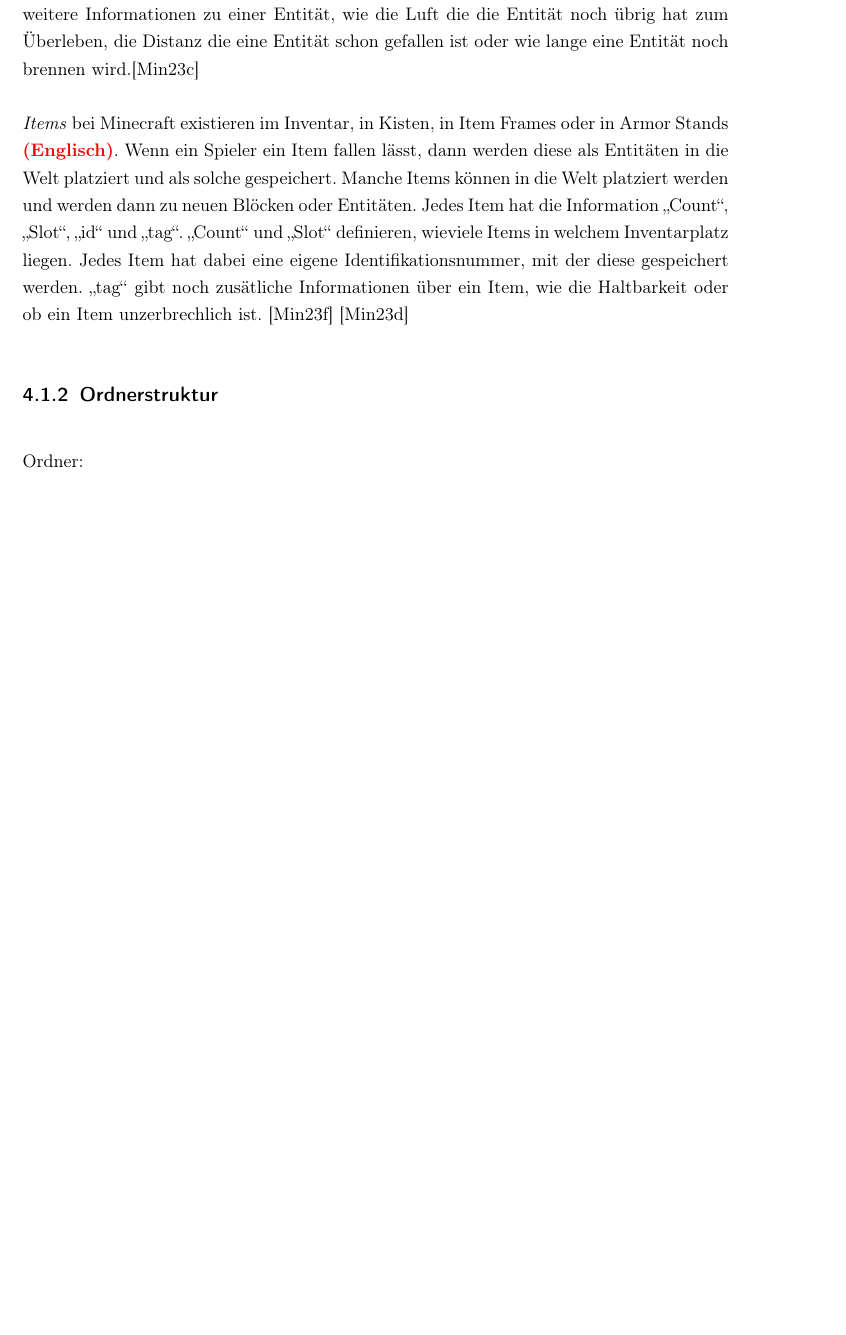
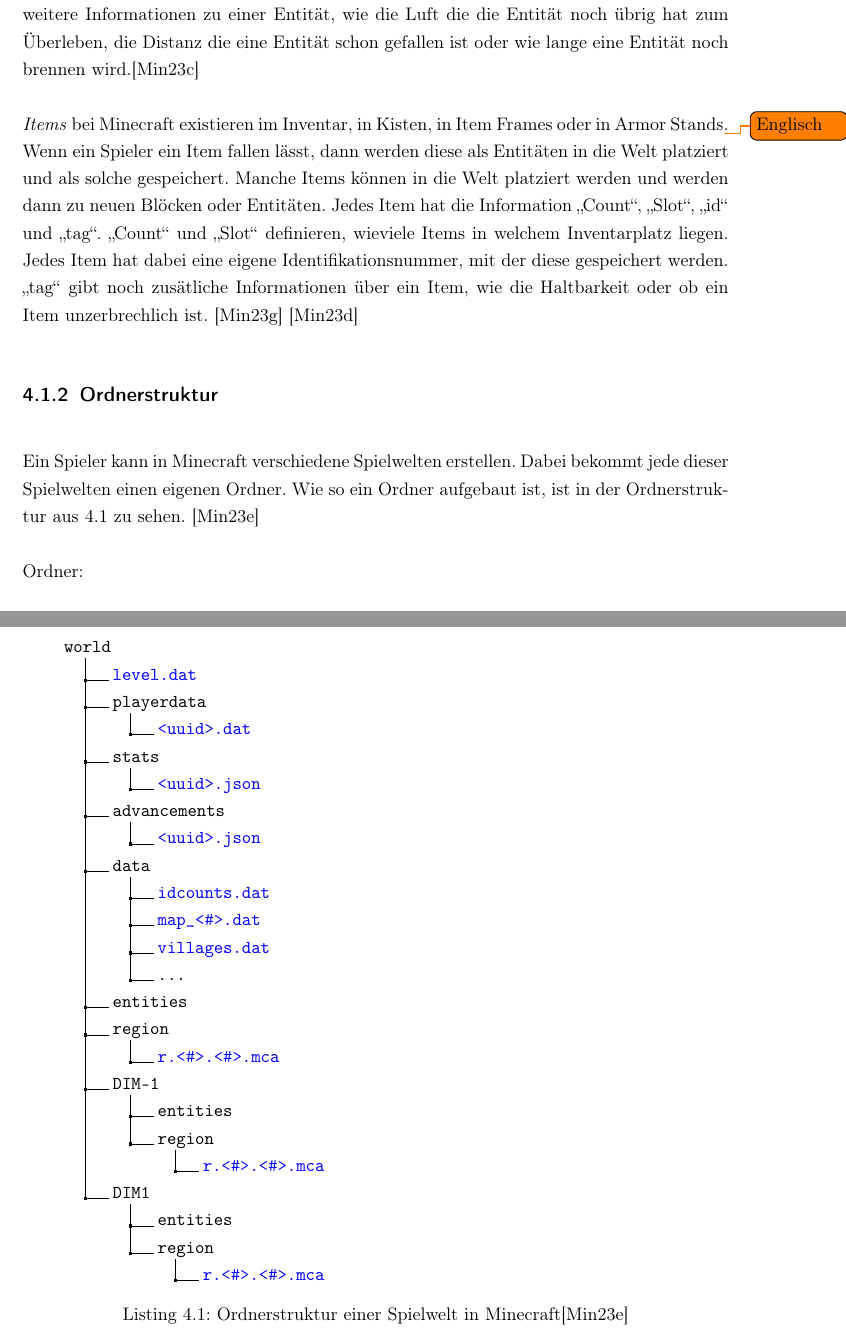
Before and after one commit to Giulcoo/bachelor-thesis, a LaTeX thesis (thesis/src/main.tex, which reads thesis/src/chapter/6-videospiele.tex, thesis/src/header.tex): part of page 48 of 67 before the commit and two parts of pages 47 and 48 of 67 after it, the two joined at a grey line, cut so that both start at the same text, the shorter picture padded with empty space. Compiled offline with pdfLaTeX.

Commit message:
feat: directory tree minecraft

```diff
--- a/thesis/src/chapter/6-videospiele.tex
+++ b/thesis/src/chapter/6-videospiele.tex
@@ -24,13 +24,47 @@
 %Weitere Quelle: Entity.java:writeWithoutTypeID()
 
 
-\textit{Items} bei Minecraft existieren im Inventar, in Kisten, in Item Frames oder in Armor Stands \wichtig{(Englisch)}. Wenn ein Spieler ein Item fallen lässt, dann werden diese als Entitäten in die Welt platziert und als solche gespeichert. Manche Items können in die Welt platziert werden und werden dann zu neuen Blöcken oder Entitäten. Jedes Item hat die Information "Count", "Slot", "id" und "tag". "Count" und "Slot" definieren, wieviele Items in welchem Inventarplatz liegen. Jedes Item hat dabei eine eigene Identifikationsnummer, mit der diese gespeichert werden. "tag" gibt noch zusätliche Informationen über ein Item, wie die Haltbarkeit oder ob ein Item unzerbrechlich ist.
+\textit{Items} bei Minecraft existieren im Inventar, in Kisten, in Item Frames oder in Armor Stands\todo{Englisch}. Wenn ein Spieler ein Item fallen lässt, dann werden diese als Entitäten in die Welt platziert und als solche gespeichert. Manche Items können in die Welt platziert werden und werden dann zu neuen Blöcken oder Entitäten. Jedes Item hat die Information "Count", "Slot", "id" und "tag". "Count" und "Slot" definieren, wieviele Items in welchem Inventarplatz liegen. Jedes Item hat dabei eine eigene Identifikationsnummer, mit der diese gespeichert werden. "tag" gibt noch zusätliche Informationen über ein Item, wie die Haltbarkeit oder ob ein Item unzerbrechlich ist.
 \cite{minecraftPlayerdatFormat}
 \cite{minecraftItem}
 
 %Item werdeb z.B. in player.dat gespeichert
 
 \subsection{Ordnerstruktur}
+Ein Spieler kann in Minecraft verschiedene Spielwelten erstellen. Dabei bekommt jede dieser Spielwelten einen eigenen Ordner. Wie so ein Ordner aufgebaut ist, ist in der Ordnerstruktur aus \ref{lst:ordnerStrukturMinecraft} zu sehen.
+\cite{minecraftFolderStruc}
+
+\begin{listing}[htp]
+    \dirtree{%
+    .1 world.
+        .2 \textcolor{blue}{level.dat}.
+        .2 playerdata.
+            .3 \textcolor{blue}{<uuid>.dat}.
+        .2 stats.
+            .3 \textcolor{blue}{<uuid>.json}.
+        .2 advancements.
+            .3 \textcolor{blue}{<uuid>.json}.
+        .2 data.
+            .3 \textcolor{blue}{idcounts.dat}.
+            .3 \textcolor{blue}{map\_<\#>.dat}.
+            .3 \textcolor{blue}{villages.dat}.
+            .3 \dots.
+        .2 entities.
+        .2 region.
+            .3 \textcolor{blue}{r.<\#>.<\#>.mca}.
+        .2 DIM-1.
+            .3 entities.
+            .3 region.
+                .4 \textcolor{blue}{r.<\#>.<\#>.mca}.
+        .2 DIM1.
+            .3 entities.
+            .3 region.
+                .4 \textcolor{blue}{r.<\#>.<\#>.mca}.
+    }
+    \caption{Ordnerstruktur einer Spielwelt in Minecraft\cite{minecraftFolderStruc}}
+    \label{lst:ordnerStrukturMinecraft}
+\end{listing}
+
 Ordner:
 \begin{itemize}
     \item /world/data
--- a/thesis/src/header.tex
+++ b/thesis/src/header.tex
@@ -90,6 +90,13 @@
 % Tables
 \usepackage{booktabs}
 
+% Todos
+\usepackage{todonotes}
+
+% Directory Tree
+\usepackage{dirtree}
+\DTsetlength{1em}{1.3em}{0.2em}{0.4pt}{2pt}
+
 % Frequently used column types
 \newcolumntype{C}[1]{>{\centering\arraybackslash}p{#1}} % centering column type with fixed width
 \newcolumntype{R}[1]{>{\raggedleft\arraybackslash}p{#1}} % right aligned column type with fixed width
@@ -102,3 +109,6 @@
 \newcommand{\lst}[1]{Listing~\ref{#1}} %shortcut for a listing reference
 \newcommand{\sect}[1]{Section~\ref{#1}} %shortcut for a Section reference
 \newcommand{\br}[0]{\hspace{0cm}\\}
+
+% Custom commands
+\newcommand{\wichtig}[1]{\textbf{\textcolor{red}{#1}}}
--- a/thesis/src/main.tex
+++ b/thesis/src/main.tex
@@ -25,9 +25,6 @@
 \newcommand{\thesissecondreviewer}{Prof.\ Dr.\ Emmett Brown}
 \newcommand{\thesissupervisor}{Adrian Kunz,\ M.Sc.}
 \newcommand{\thesisdate}{\today}
-
-% Custom commands
-\newcommand{\wichtig}[1]{\textbf{\textcolor{red}{#1}}}
 
 \input{header}
 
```
Also changed, not shown: thesis/src/chapter/2-algorithmen.tex (+6 -6 lines), thesis/src/chapter/4-gameengines.tex (+2 -2 lines), thesis/src/main.bib (+8 -0 lines), thesis/src/chapter/6-videospiele.tex (8 more changed lines), 2 other files.
